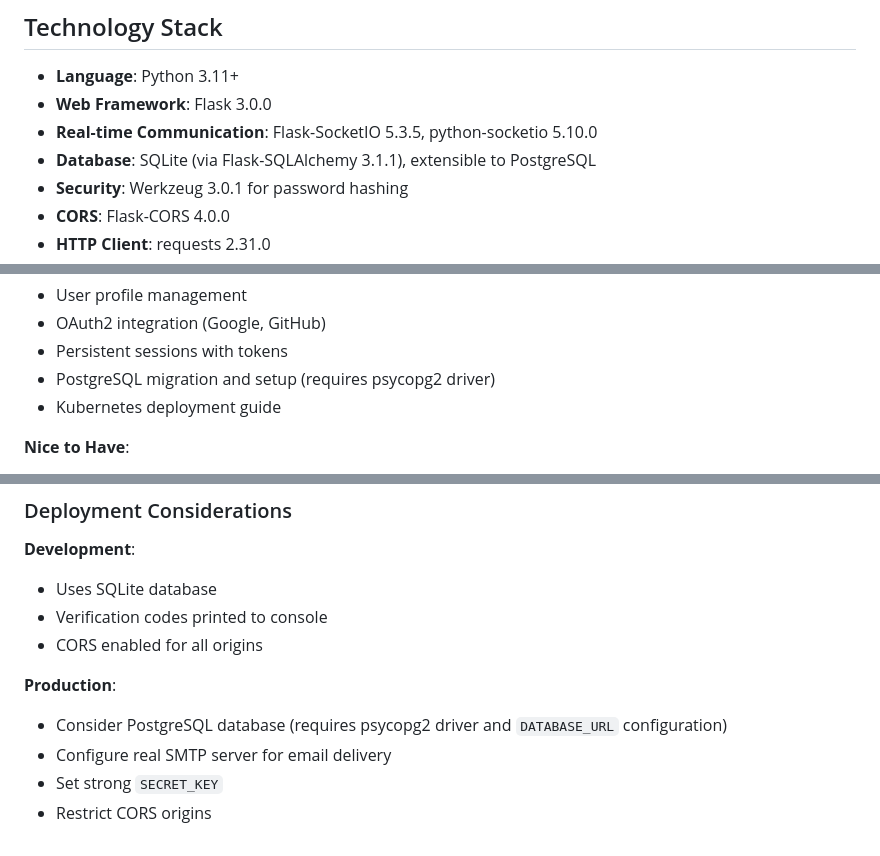
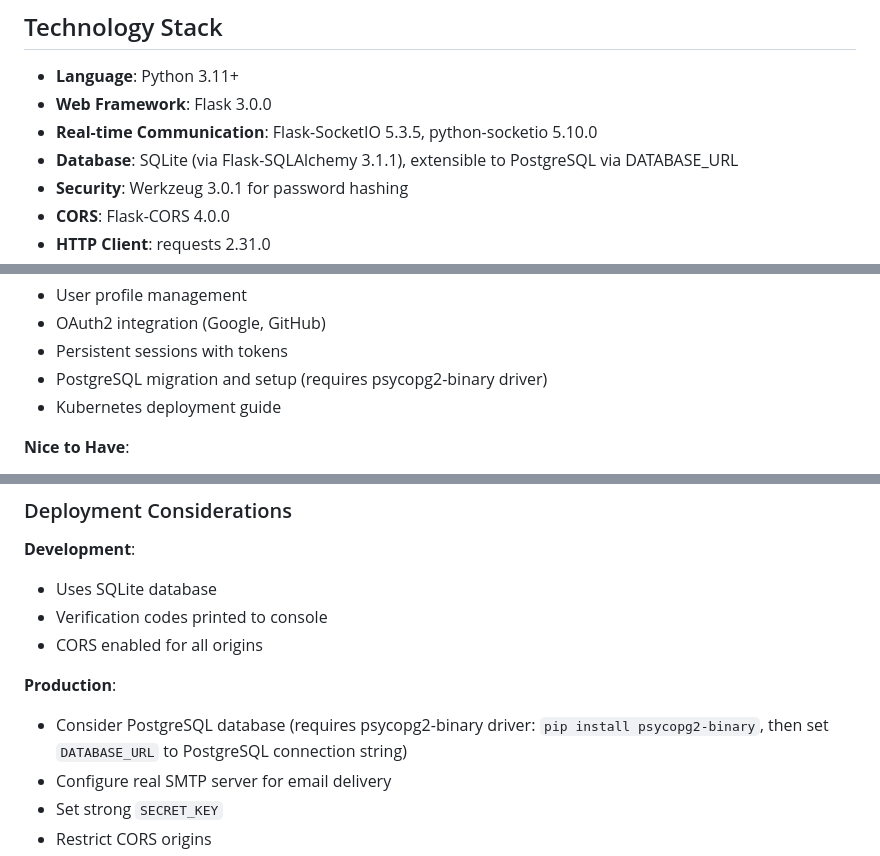
Before and after one commit to ULFHEDNAR-JAKE/OEN-Project_MUx1, a Markdown page: .github/copilot-instructions.md, 3 parts joined by grey strips. Drawn GitHub-style.

Commit message:
Clarify PostgreSQL extensibility and specify psycopg2-binary package
Co-authored-by: ULFHEDNAR-JAKE <69517049+ULFHEDNAR-JAKE@users.noreply.github.com>

```diff
--- a/.github/copilot-instructions.md
+++ b/.github/copilot-instructions.md
@@ -17,7 +17,7 @@ OEN-Project_MUx1 is a comprehensive client-server authentication system with ema
 - **Language**: Python 3.11+
 - **Web Framework**: Flask 3.0.0
 - **Real-time Communication**: Flask-SocketIO 5.3.5, python-socketio 5.10.0
-- **Database**: SQLite (via Flask-SQLAlchemy 3.1.1), extensible to PostgreSQL
+- **Database**: SQLite (via Flask-SQLAlchemy 3.1.1), extensible to PostgreSQL via DATABASE_URL
 - **Security**: Werkzeug 3.0.1 for password hashing
 - **CORS**: Flask-CORS 4.0.0
 - **HTTP Client**: requests 2.31.0
@@ -178,7 +178,7 @@ When making changes, update relevant documentation:
 - User profile management
 - OAuth2 integration (Google, GitHub)
 - Persistent sessions with tokens
-- PostgreSQL migration and setup (requires psycopg2 driver)
+- PostgreSQL migration and setup (requires psycopg2-binary driver)
 - Kubernetes deployment guide
 
 **Nice to Have**:
@@ -217,7 +217,7 @@ When making changes, update relevant documentation:
 - CORS enabled for all origins
 
 **Production**:
-- Consider PostgreSQL database (requires psycopg2 driver and `DATABASE_URL` configuration)
+- Consider PostgreSQL database (requires psycopg2-binary driver: `pip install psycopg2-binary`, then set `DATABASE_URL` to PostgreSQL connection string)
 - Configure real SMTP server for email delivery
 - Set strong `SECRET_KEY`
 - Restrict CORS origins
```
